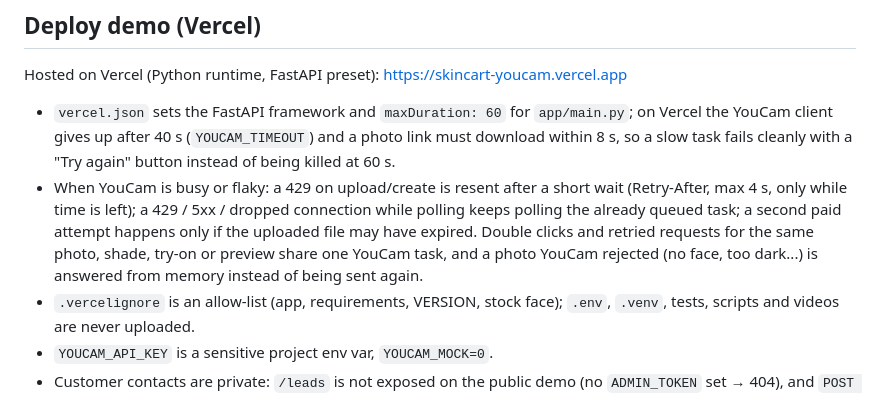
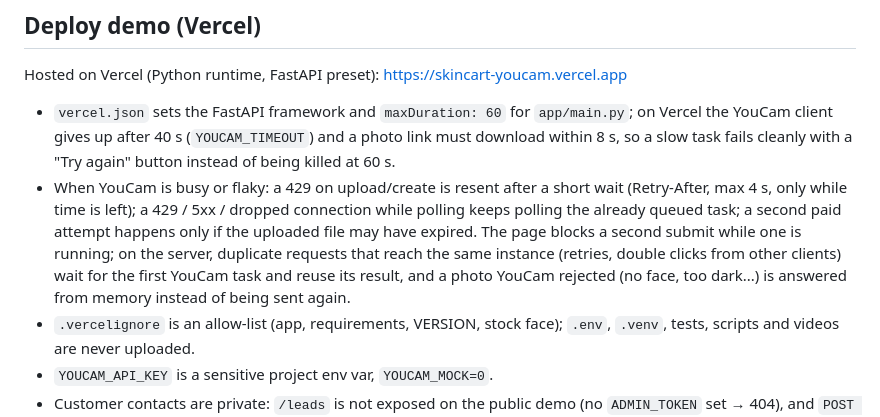
Before and after one commit to heavycastles/skincart-youcam, a Markdown page: README.md, the part around the change. GitHub-like rendering.

Commit message:
README: say where duplicate requests are merged

```diff
--- a/README.md
+++ b/README.md
@@ -165,9 +165,10 @@ Hosted on Vercel (Python runtime, FastAPI preset): https://skincart-youcam.verce
   fails cleanly with a "Try again" button instead of being killed at 60 s.
 - When YouCam is busy or flaky: a 429 on upload/create is resent after a short wait (Retry-After, max 4 s,
   only while time is left); a 429 / 5xx / dropped connection while polling keeps polling the already queued
-  task; a second paid attempt happens only if the uploaded file may have expired. Double clicks and retried
-  requests for the same photo, shade, try-on or preview share one YouCam task, and a photo YouCam rejected
-  (no face, too dark...) is answered from memory instead of being sent again.
+  task; a second paid attempt happens only if the uploaded file may have expired. The page blocks a second
+  submit while one is running; on the server, duplicate requests that reach the same instance (retries,
+  double clicks from other clients) wait for the first YouCam task and reuse its result, and a photo YouCam
+  rejected (no face, too dark...) is answered from memory instead of being sent again.
 - `.vercelignore` is an allow-list (app, requirements, VERSION, stock face); `.env`, `.venv`, tests, scripts
   and videos are never uploaded.
 - `YOUCAM_API_KEY` is a sensitive project env var, `YOUCAM_MOCK=0`.
```
